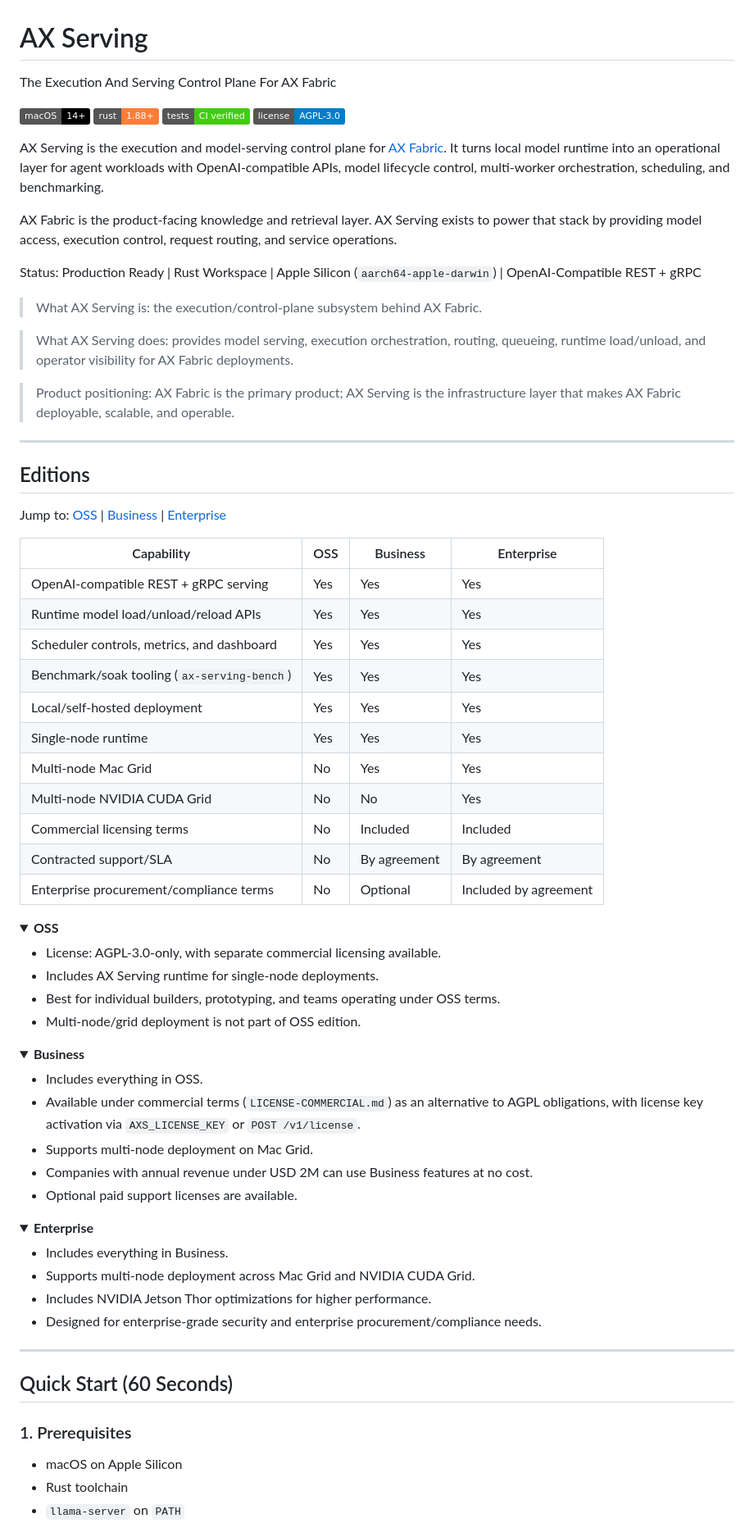
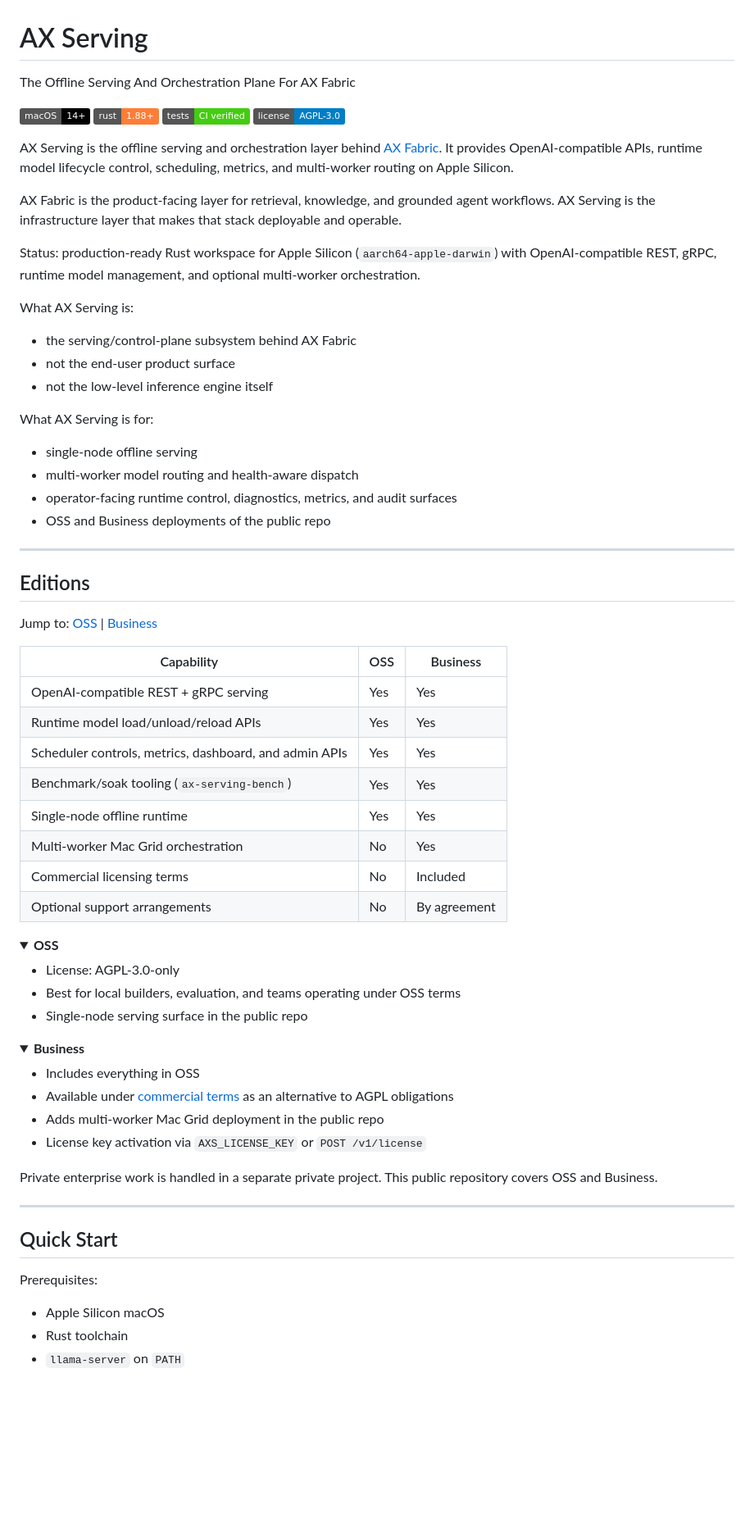
Before and after one commit to defai-digital/ax-serving, a Markdown page: README.md, the part around one of its changes. Shown at 82% size. Drawn GitHub-style; folded sections open; badges without logos; blank space fills up the shorter version.

Commit message:
docs: clarify positioning and deployment guides

```diff
--- a/README.md
+++ b/README.md
@@ -1,6 +1,6 @@
 # AX Serving
 
-The Execution And Serving Control Plane For AX Fabric
+The Offline Serving And Orchestration Plane For AX Fabric
 
 
 [![macOS 14+](https://img.shields.io/badge/macOS-14%2B-black)](https://github.com/defai-digital/ax-serving)
@@ -8,75 +8,66 @@ The Execution And Serving Control Plane For AX Fabric
 [![Tests: CI](https://img.shields.io/badge/tests-CI%20verified-brightgreen)](https://github.com/defai-digital/ax-serving/actions/workflows/ci.yml)
 [![license-AGPL-3.0](https://img.shields.io/badge/license-AGPL--3.0-blue)](LICENSE)
 
-AX Serving is the execution and model-serving control plane for [AX Fabric](https://github.com/defai-digital/ax-fabric). It turns local model runtime into an operational layer for agent workloads with OpenAI-compatible APIs, model lifecycle control, multi-worker orchestration, scheduling, and benchmarking.
+AX Serving is the offline serving and orchestration layer behind [AX Fabric](https://github.com/defai-digital/ax-fabric). It provides OpenAI-compatible APIs, runtime model lifecycle control, scheduling, metrics, and multi-worker routing on Apple Silicon.
 
-AX Fabric is the product-facing knowledge and retrieval layer. AX Serving exists to power that stack by providing model access, execution control, request routing, and service operations.
+AX Fabric is the product-facing layer for retrieval, knowledge, and grounded agent workflows. AX Serving is the infrastructure layer that makes that stack deployable and operable.
 
-Status: Production Ready | Rust Workspace | Apple Silicon (`aarch64-apple-darwin`) | OpenAI-Compatible REST + gRPC
+Status: production-ready Rust workspace for Apple Silicon (`aarch64-apple-darwin`) with OpenAI-compatible REST, gRPC, runtime model management, and optional multi-worker orchestration.
 
-> What AX Serving is: the execution/control-plane subsystem behind AX Fabric.
+What AX Serving is:
+- the serving/control-plane subsystem behind AX Fabric
+- not the end-user product surface
+- not the low-level inference engine itself
 
-> What AX Serving does: provides model serving, execution orchestration, routing, queueing, runtime load/unload, and operator visibility for AX Fabric deployments.
-
-> Product positioning: AX Fabric is the primary product; AX Serving is the infrastructure layer that makes AX Fabric deployable, scalable, and operable.
+What AX Serving is for:
+- single-node offline serving
+- multi-worker model routing and health-aware dispatch
+- operator-facing runtime control, diagnostics, metrics, and audit surfaces
+- OSS and Business deployments of the public repo
 
 * * *
 
 ## Editions
 
-Jump to: [OSS](#oss) | [Business](#business) | [Enterprise](#enterprise)
+Jump to: [OSS](#oss) | [Business](#business)
 
-| Capability | OSS | Business | Enterprise |
-| --- | --- | --- | --- |
-| OpenAI-compatible REST + gRPC serving | Yes | Yes | Yes |
-| Runtime model load/unload/reload APIs | Yes | Yes | Yes |
-| Scheduler controls, metrics, and dashboard | Yes | Yes | Yes |
-| Benchmark/soak tooling (`ax-serving-bench`) | Yes | Yes | Yes |
-| Local/self-hosted deployment | Yes | Yes | Yes |
-| Single-node runtime | Yes | Yes | Yes |
-| Multi-node Mac Grid | No | Yes | Yes |
-| Multi-node NVIDIA CUDA Grid | No | No | Yes |
-| Commercial licensing terms | No | Included | Included |
-| Contracted support/SLA | No | By agreement | By agreement |
-| Enterprise procurement/compliance terms | No | Optional | Included by agreement |
+| Capability | OSS | Business |
+| --- | --- | --- |
+| OpenAI-compatible REST + gRPC serving | Yes | Yes |
+| Runtime model load/unload/reload APIs | Yes | Yes |
+| Scheduler controls, metrics, dashboard, and admin APIs | Yes | Yes |
+| Benchmark/soak tooling (`ax-serving-bench`) | Yes | Yes |
+| Single-node offline runtime | Yes | Yes |
+| Multi-worker Mac Grid orchestration | No | Yes |
+| Commercial licensing terms | No | Included |
+| Optional support arrangements | No | By agreement |
 
 <details>
 <summary><strong id="oss">OSS</strong></summary>
 
-- License: AGPL-3.0-only, with separate commercial licensing available.
-- Includes AX Serving runtime for single-node deployments.
-- Best for individual builders, prototyping, and teams operating under OSS terms.
-- Multi-node/grid deployment is not part of OSS edition.
+- License: AGPL-3.0-only
+- Best for local builders, evaluation, and teams operating under OSS terms
+- Single-node serving surface in the public repo
 
 </details>
 
 <details>
 <summary><strong id="business">Business</strong></summary>
 
-- Includes everything in OSS.
-- Available under commercial terms (`LICENSE-COMMERCIAL.md`) as an alternative to AGPL obligations, with license key activation via `AXS_LICENSE_KEY` or `POST /v1/license`.
-- Supports multi-node deployment on Mac Grid.
-- Companies with annual revenue under USD 2M can use Business features at no cost.
-- Optional paid support licenses are available.
+- Includes everything in OSS
+- Available under [commercial terms](LICENSE-COMMERCIAL.md) as an alternative to AGPL obligations
+- Adds multi-worker Mac Grid deployment in the public repo
+- License key activation via `AXS_LICENSE_KEY` or `POST /v1/license`
 
 </details>
 
-<details>
-<summary><strong id="enterprise">Enterprise</strong></summary>
-
-- Includes everything in Business.
-- Supports multi-node deployment across Mac Grid and NVIDIA CUDA Grid.
-- Includes NVIDIA Jetson Thor optimizations for higher performance.
-- Designed for enterprise-grade security and enterprise procurement/compliance needs.
-
-</details>
+Private enterprise work is handled in a separate private project. This public repository covers OSS and Business.
 
 * * *
 
-## Quick Start (60 Seconds)
+## Quick Start
 
-### 1. Prerequisites
-
-- macOS on Apple Silicon
+Prerequisites:
+- Apple Silicon macOS
 - Rust toolchain
 - `llama-server` on `PATH`
```
Also changed, not shown: other parts of README.md (+55 -38 lines), QUICKSTART.md (+42 -15 lines).
